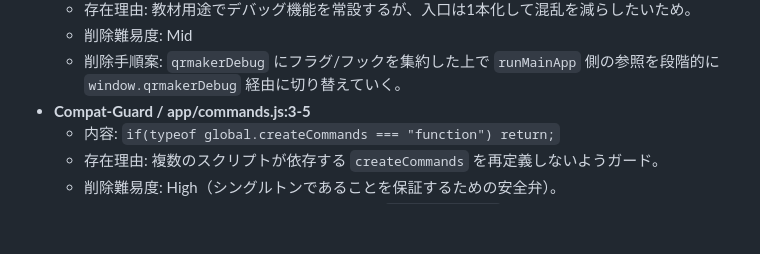
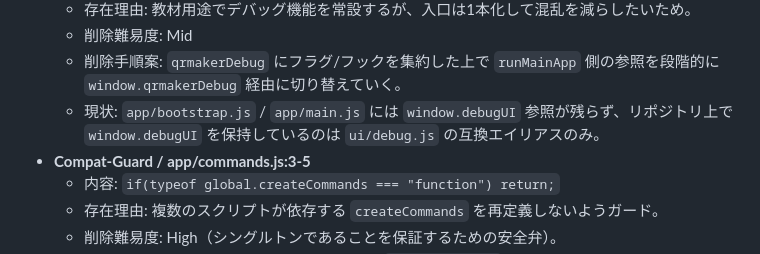
Before and after one commit to starandburn/qrmaker, a Markdown page: docs/fallbacks.md, the part around the change. GitHub-like rendering; blank space fills up the shorter version.

Commit message:
Docs: debugUI参照の段階移行状況を追記してqrmakerDebug集約の現状を明確化

```diff
--- a/docs/fallbacks.md
+++ b/docs/fallbacks.md
@@ -32,6 +32,7 @@
   - 存在理由: 教材用途でデバッグ機能を常設するが、入口は1本化して混乱を減らしたいため。
   - 削除難易度: Mid
   - 削除手順案: `qrmakerDebug` にフラグ/フックを集約した上で `runMainApp` 側の参照を段階的に `window.qrmakerDebug` 経由に切り替えていく。
+  - 現状: `app/bootstrap.js` / `app/main.js` には `window.debugUI` 参照が残らず、リポジトリ上で `window.debugUI` を保持しているのは `ui/debug.js` の互換エイリアスのみ。
 - **Compat-Guard / app/commands.js:3-5**
   - 内容: `if(typeof global.createCommands === "function") return;`
   - 存在理由: 複数のスクリプトが依存する `createCommands` を再定義しないようガード。
```
